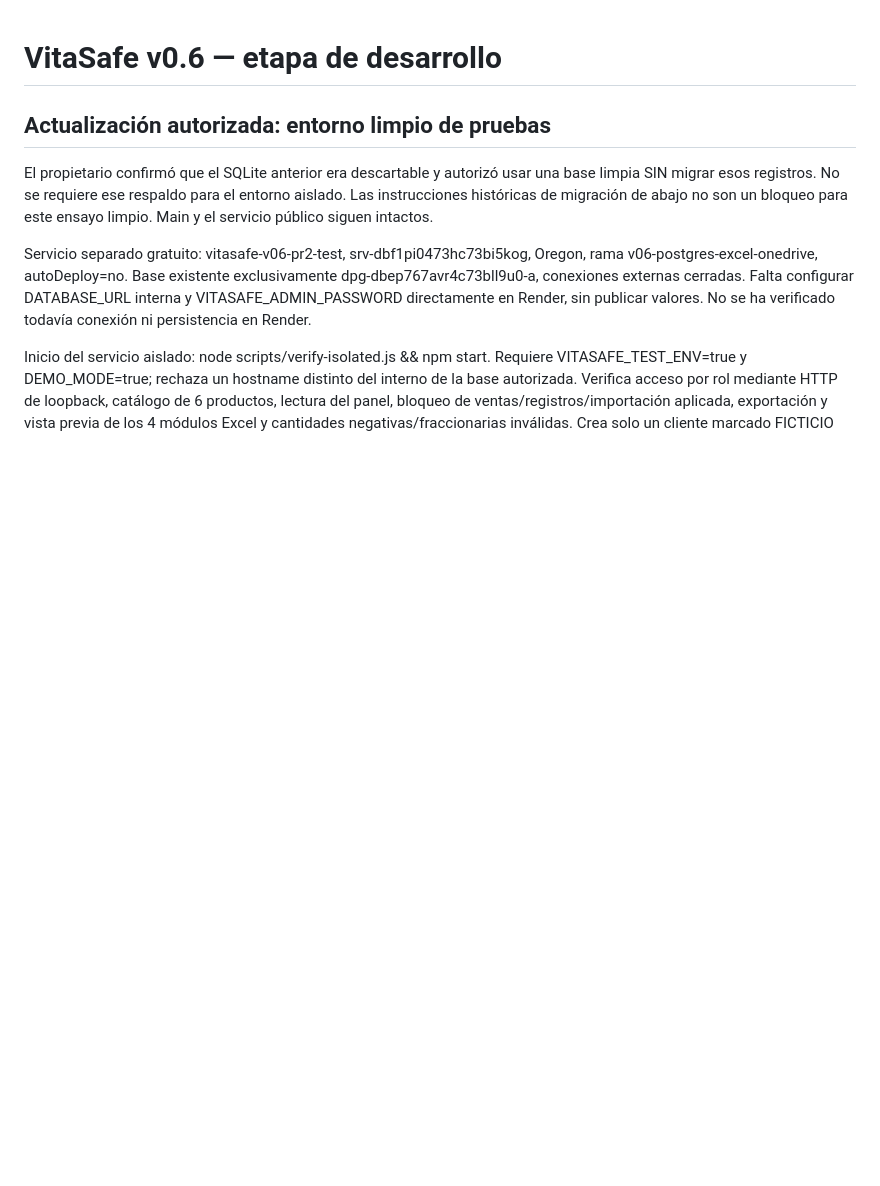
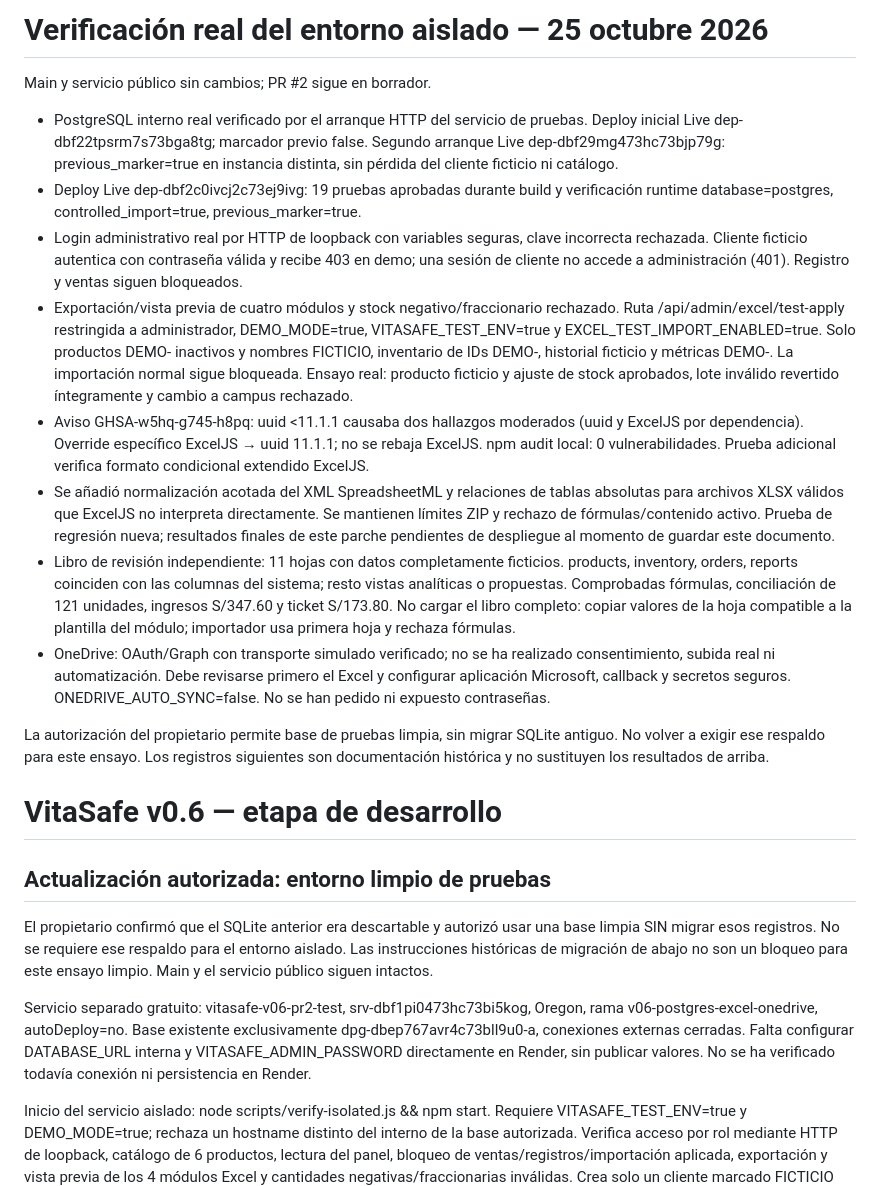
Before and after one commit to Djdrex/VitaSafe-Web, a Markdown page: docs/V06_STATUS.md, the part around the change. GitHub-like rendering; blank space fills up the shorter version.

Commit message:
Verify demo import and fix uuid advisory: docs/V06_STATUS.md

```diff
--- a/docs/V06_STATUS.md
+++ b/docs/V06_STATUS.md
@@ -1,3 +1,18 @@
+# Verificación real del entorno aislado — 25 octubre 2026
+
+Main y servicio público sin cambios; PR #2 sigue en borrador.
+
+- PostgreSQL interno real verificado por el arranque HTTP del servicio de pruebas. Deploy inicial Live dep-dbf22tpsrm7s73bga8tg; marcador previo false. Segundo arranque Live dep-dbf29mg473hc73bjp79g: previous_marker=true en instancia distinta, sin pérdida del cliente ficticio ni catálogo.
+- Deploy Live dep-dbf2c0ivcj2c73ej9ivg: 19 pruebas aprobadas durante build y verificación runtime database=postgres, controlled_import=true, previous_marker=true.
+- Login administrativo real por HTTP de loopback con variables seguras, clave incorrecta rechazada. Cliente ficticio autentica con contraseña válida y recibe 403 en demo; una sesión de cliente no accede a administración (401). Registro y ventas siguen bloqueados.
+- Exportación/vista previa de cuatro módulos y stock negativo/fraccionario rechazado. Ruta /api/admin/excel/test-apply restringida a administrador, DEMO_MODE=true, VITASAFE_TEST_ENV=true y EXCEL_TEST_IMPORT_ENABLED=true. Solo productos DEMO- inactivos y nombres FICTICIO, inventario de IDs DEMO-, historial ficticio y métricas DEMO-. La importación normal sigue bloqueada. Ensayo real: producto ficticio y ajuste de stock aprobados, lote inválido revertido íntegramente y cambio a campus rechazado.
+- Aviso GHSA-w5hq-g745-h8pq: uuid <11.1.1 causaba dos hallazgos moderados (uuid y ExcelJS por dependencia). Override específico ExcelJS → uuid 11.1.1; no se rebaja ExcelJS. npm audit local: 0 vulnerabilidades. Prueba adicional verifica formato condicional extendido ExcelJS.
+- Se añadió normalización acotada del XML SpreadsheetML y relaciones de tablas absolutas para archivos XLSX válidos que ExcelJS no interpreta directamente. Se mantienen límites ZIP y rechazo de fórmulas/contenido activo. Prueba de regresión nueva; resultados finales de este parche pendientes de despliegue al momento de guardar este documento.
+- Libro de revisión independiente: 11 hojas con datos completamente ficticios. products, inventory, orders, reports coinciden con las columnas del sistema; resto vistas analíticas o propuestas. Comprobadas fórmulas, conciliación de 121 unidades, ingresos S/347.60 y ticket S/173.80. No cargar el libro completo: copiar valores de la hoja compatible a la plantilla del módulo; importador usa primera hoja y rechaza fórmulas.
+- OneDrive: OAuth/Graph con transporte simulado verificado; no se ha realizado consentimiento, subida real ni automatización. Debe revisarse primero el Excel y configurar aplicación Microsoft, callback y secretos seguros. ONEDRIVE_AUTO_SYNC=false. No se han pedido ni expuesto contraseñas.
+
+La autorización del propietario permite base de pruebas limpia, sin migrar SQLite antiguo. No volver a exigir ese respaldo para este ensayo. Los registros siguientes son documentación histórica y no sustituyen los resultados de arriba.
+
 # VitaSafe v0.6 — etapa de desarrollo
 
 ## Actualización autorizada: entorno limpio de pruebas
```
